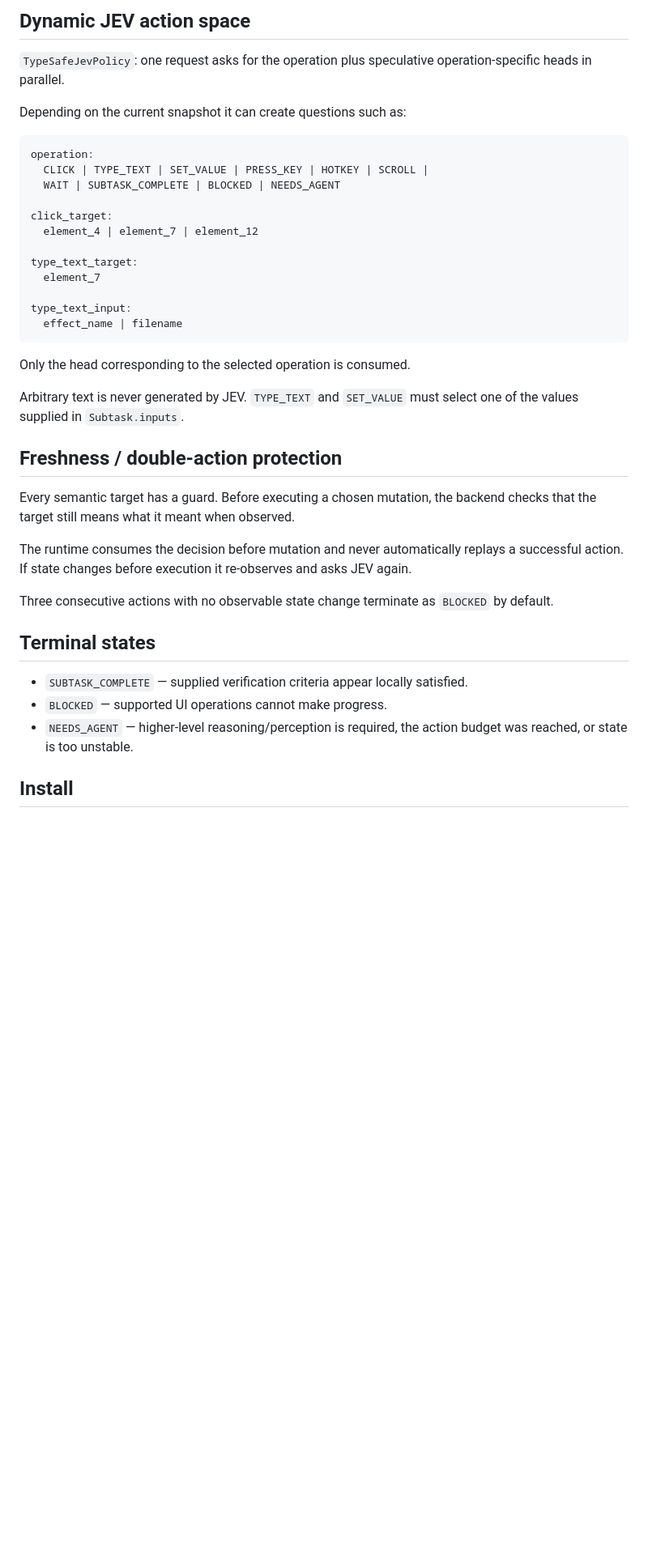
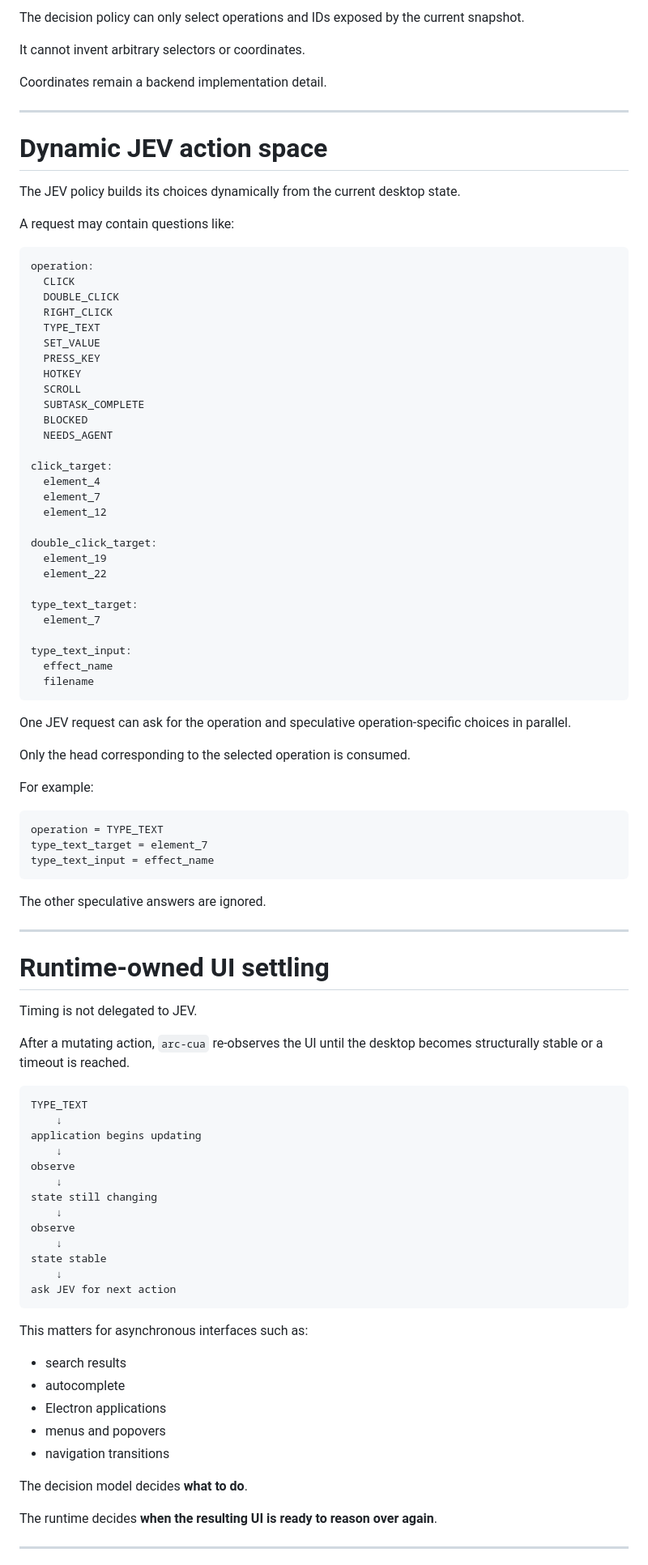
Before and after one commit to shhivv/arc-cua, a Markdown page: README.md, the part around one of its changes. Shown at 81% size. Drawn GitHub-style; blank space fills up the shorter version.

Commit message:
chore: update readme

````diff
--- a/README.md
+++ b/README.md
@@ -127,41 +358,98 @@ The policy may only select ids and operations present in that snapshot. It canno
 
-## Dynamic JEV action space
+The decision policy can only select operations and IDs exposed by the current snapshot.
 
-`TypeSafeJevPolicy`: one request asks for the operation plus speculative operation-specific heads in parallel.
+It cannot invent arbitrary selectors or coordinates.
 
-Depending on the current snapshot it can create questions such as:
+Coordinates remain a backend implementation detail.
+
+---
+
+# Dynamic JEV action space
+
+The JEV policy builds its choices dynamically from the current desktop state.
+
+A request may contain questions like:
 
 ```text
 operation:
-  CLICK | TYPE_TEXT | SET_VALUE | PRESS_KEY | HOTKEY | SCROLL |
-  WAIT | SUBTASK_COMPLETE | BLOCKED | NEEDS_AGENT
+  CLICK
+  DOUBLE_CLICK
+  RIGHT_CLICK
+  TYPE_TEXT
+  SET_VALUE
+  PRESS_KEY
+  HOTKEY
+  SCROLL
+  SUBTASK_COMPLETE
+  BLOCKED
+  NEEDS_AGENT
 
 click_target:
-  element_4 | element_7 | element_12
+  element_4
+  element_7
+  element_12
+
+double_click_target:
+  element_19
+  element_22
 
 type_text_target:
   element_7
 
 type_text_input:
-  effect_name | filename
+  effect_name
+  filename
 ```
+
+One JEV request can ask for the operation and speculative operation-specific choices in parallel.
 
 Only the head corresponding to the selected operation is consumed.
 
-Arbitrary text is never generated by JEV. `TYPE_TEXT` and `SET_VALUE` must select one of the values supplied in `Subtask.inputs`.
+For example:
 
-## Freshness / double-action protection
+```text
+operation = TYPE_TEXT
+type_text_target = element_7
+type_text_input = effect_name
+```
 
-Every semantic target has a guard. Before executing a chosen mutation, the backend checks that the target still means what it meant when observed.
+The other speculative answers are ignored.
 
-The runtime consumes the decision before mutation and never automatically replays a successful action. If state changes before execution it re-observes and asks JEV again.
+---
 
-Three consecutive actions with no observable state change terminate as `BLOCKED` by default.
+# Runtime-owned UI settling
 
-## Terminal states
+Timing is not delegated to JEV.
 
-- `SUBTASK_COMPLETE` — supplied verification criteria appear locally satisfied.
-- `BLOCKED` — supported UI operations cannot make progress.
-- `NEEDS_AGENT` — higher-level reasoning/perception is required, the action budget was reached, or state is too unstable.
+After a mutating action, `arc-cua` re-observes the UI until the desktop becomes structurally stable or a timeout is reached.
 
-## Install
+```text
+TYPE_TEXT
+    ↓
+application begins updating
+    ↓
+observe
+    ↓
+state still changing
+    ↓
+observe
+    ↓
+state stable
+    ↓
+ask JEV for next action
+```
+
+This matters for asynchronous interfaces such as:
+
+- search results
+- autocomplete
+- Electron applications
+- menus and popovers
+- navigation transitions
+
+The decision model decides **what to do**.
+
+The runtime decides **when the resulting UI is ready to reason over again**.
+
+---
+
````
Also changed, not shown: other parts of README.md (+463 -89 lines).
